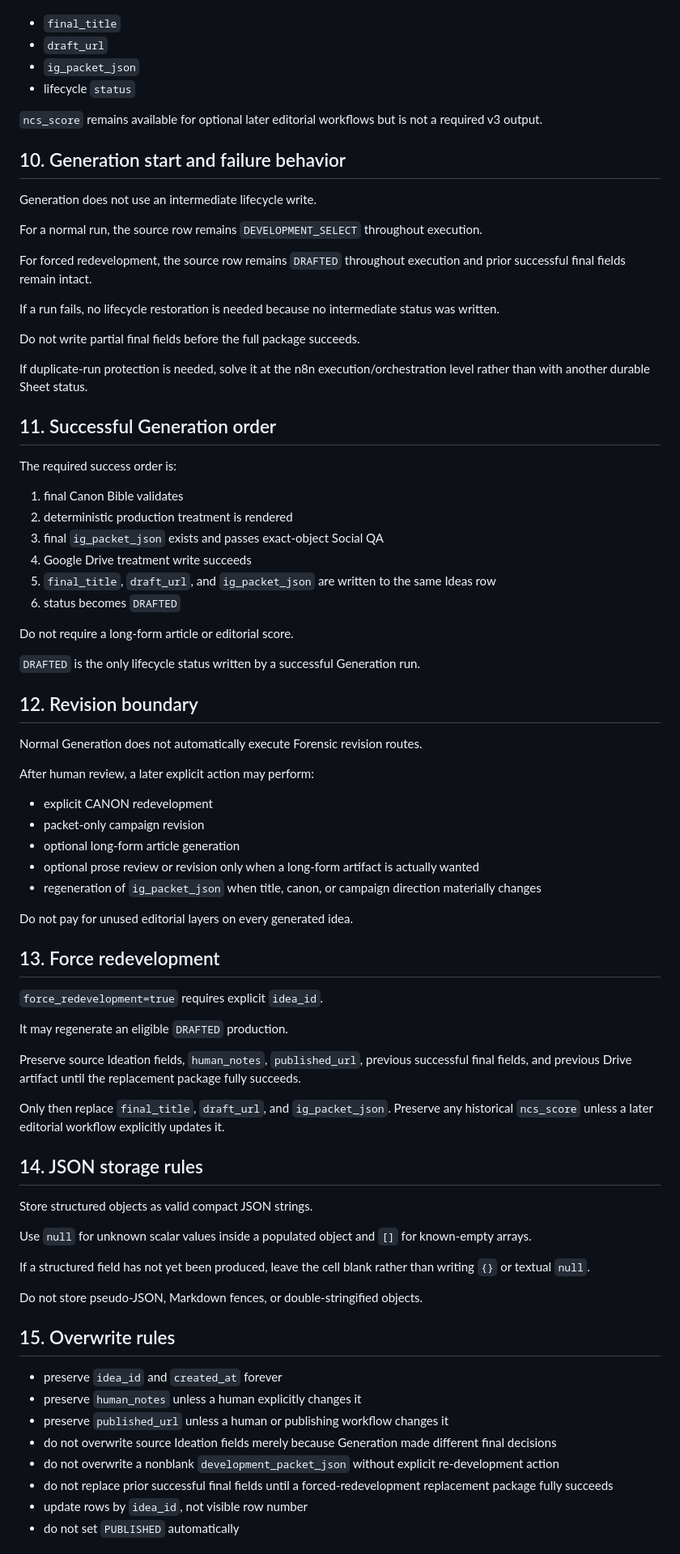
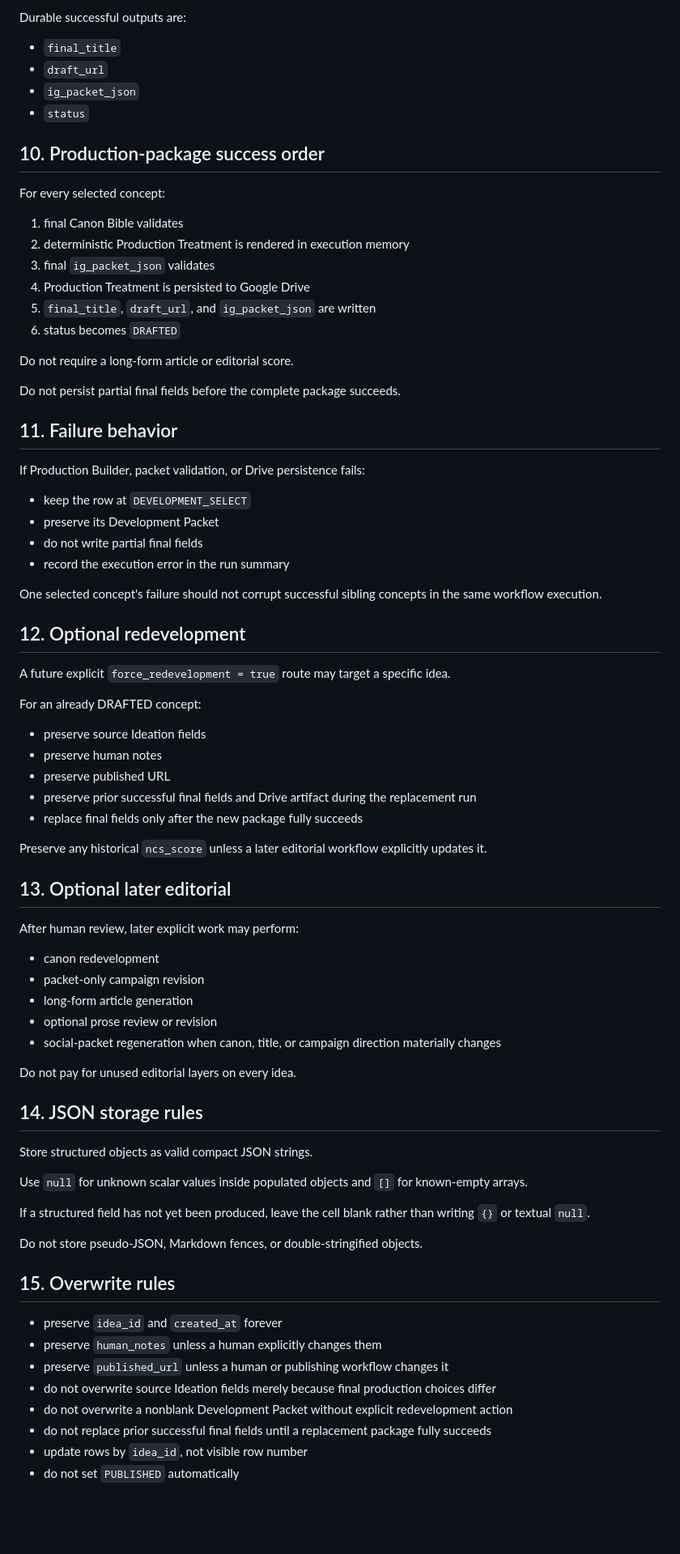
Before and after one commit to jolthevc/never-coming-soon, a Markdown page: Governance/ncs-data-contract.md, the part around one of its changes. Shown at 81% size. GitHub-like rendering; blank space fills up the shorter version.

Commit message:
Align Ideas contract with unified workflow

```diff
--- a/Governance/ncs-data-contract.md
+++ b/Governance/ncs-data-contract.md
@@ -315,69 +349,67 @@ Durable outputs of successful Generation are:
+Durable successful outputs are:
 
 - `final_title`
 - `draft_url`
 - `ig_packet_json`
-- lifecycle `status`
+- `status`
 
-`ncs_score` remains available for optional later editorial workflows but is not a required v3 output.
+## 10. Production-package success order
 
-## 10. Generation start and failure behavior
-
-Generation does not use an intermediate lifecycle write.
-
-For a normal run, the source row remains `DEVELOPMENT_SELECT` throughout execution.
-
-For forced redevelopment, the source row remains `DRAFTED` throughout execution and prior successful final fields remain intact.
-
-If a run fails, no lifecycle restoration is needed because no intermediate status was written.
-
-Do not write partial final fields before the full package succeeds.
-
-If duplicate-run protection is needed, solve it at the n8n execution/orchestration level rather than with another durable Sheet status.
-
-## 11. Successful Generation order
-
-The required success order is:
+For every selected concept:
 
 1. final Canon Bible validates
-2. deterministic production treatment is rendered
-3. final `ig_packet_json` exists and passes exact-object Social QA
-4. Google Drive treatment write succeeds
-5. `final_title`, `draft_url`, and `ig_packet_json` are written to the same Ideas row
+2. deterministic Production Treatment is rendered in execution memory
+3. final `ig_packet_json` validates
+4. Production Treatment is persisted to Google Drive
+5. `final_title`, `draft_url`, and `ig_packet_json` are written
 6. status becomes `DRAFTED`
 
 Do not require a long-form article or editorial score.
 
-`DRAFTED` is the only lifecycle status written by a successful Generation run.
+Do not persist partial final fields before the complete package succeeds.
 
-## 12. Revision boundary
+## 11. Failure behavior
 
-Normal Generation does not automatically execute Forensic revision routes.
+If Production Builder, packet validation, or Drive persistence fails:
 
-After human review, a later explicit action may perform:
+- keep the row at `DEVELOPMENT_SELECT`
+- preserve its Development Packet
+- do not write partial final fields
+- record the execution error in the run summary
 
-- explicit CANON redevelopment
+One selected concept's failure should not corrupt successful sibling concepts in the same workflow execution.
+
+## 12. Optional redevelopment
+
+A future explicit `force_redevelopment = true` route may target a specific idea.
+
+For an already DRAFTED concept:
+
+- preserve source Ideation fields
+- preserve human notes
+- preserve published URL
+- preserve prior successful final fields and Drive artifact during the replacement run
+- replace final fields only after the new package fully succeeds
+
+Preserve any historical `ncs_score` unless a later editorial workflow explicitly updates it.
+
+## 13. Optional later editorial
+
+After human review, later explicit work may perform:
+
+- canon redevelopment
 - packet-only campaign revision
-- optional long-form article generation
-- optional prose review or revision only when a long-form artifact is actually wanted
-- regeneration of `ig_packet_json` when title, canon, or campaign direction materially changes
+- long-form article generation
+- optional prose review or revision
+- social-packet regeneration when canon, title, or campaign direction materially changes
 
-Do not pay for unused editorial layers on every generated idea.
-
-## 13. Force redevelopment
-
-`force_redevelopment=true` requires explicit `idea_id`.
-
-It may regenerate an eligible `DRAFTED` production.
-
-Preserve source Ideation fields, `human_notes`, `published_url`, previous successful final fields, and previous Drive artifact until the replacement package fully succeeds.
-
-Only then replace `final_title`, `draft_url`, and `ig_packet_json`. Preserve any historical `ncs_score` unless a later editorial workflow explicitly updates it.
+Do not pay for unused editorial layers on every idea.
 
 ## 14. JSON storage rules
 
 Store structured objects as valid compact JSON strings.
 
-Use `null` for unknown scalar values inside a populated object and `[]` for known-empty arrays.
+Use `null` for unknown scalar values inside populated objects and `[]` for known-empty arrays.
 
 If a structured field has not yet been produced, leave the cell blank rather than writing `{}` or textual `null`.
 
@@ -386,11 +418,11 @@ Do not store pseudo-JSON, Markdown fences, or double-stringified objects.
 ## 15. Overwrite rules
 
 - preserve `idea_id` and `created_at` forever
-- preserve `human_notes` unless a human explicitly changes it
+- preserve `human_notes` unless a human explicitly changes them
 - preserve `published_url` unless a human or publishing workflow changes it
-- do not overwrite source Ideation fields merely because Generation made different final decisions
-- do not overwrite a nonblank `development_packet_json` without explicit re-development action
-- do not replace prior successful final fields until a forced-redevelopment replacement package fully succeeds
+- do not overwrite source Ideation fields merely because final production choices differ
+- do not overwrite a nonblank Development Packet without explicit redevelopment action
+- do not replace prior successful final fields until a replacement package fully succeeds
 - update rows by `idea_id`, not visible row number
 - do not set `PUBLISHED` automatically
 
```
Also changed, not shown: other parts of Governance/ncs-data-contract.md (+102 -66 lines).
